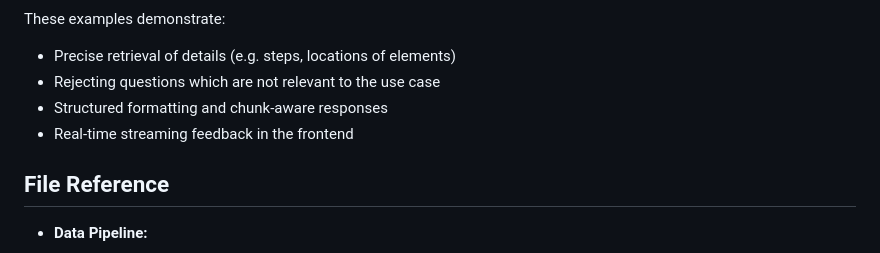
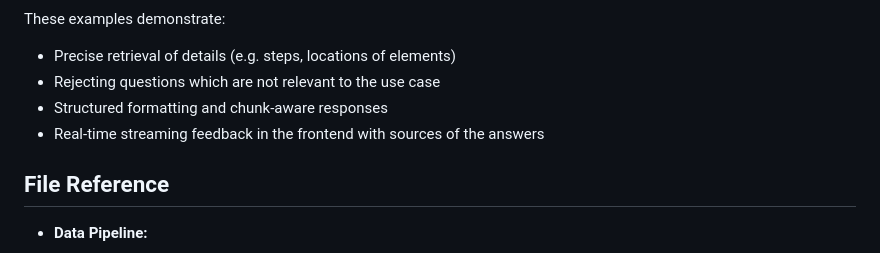
Before and after one commit to Vikhyat05/aionos_Rag, a Markdown page: readme.md, the part around the change printed below. Rendered like a GitHub page.

```diff
--- a/readme.md
+++ b/readme.md
@@ -193,7 +192,7 @@ These examples demonstrate:
 - Precise retrieval of details (e.g. steps, locations of elements)
 - Rejecting questions which are not relevant to the use case
 - Structured formatting and chunk-aware responses
-- Real-time streaming feedback in the frontend
+- Real-time streaming feedback in the frontend with sources of the answers
 
 ## File Reference
 
```
Also changed, not shown: other parts of readme.md (+2 -3 lines).
